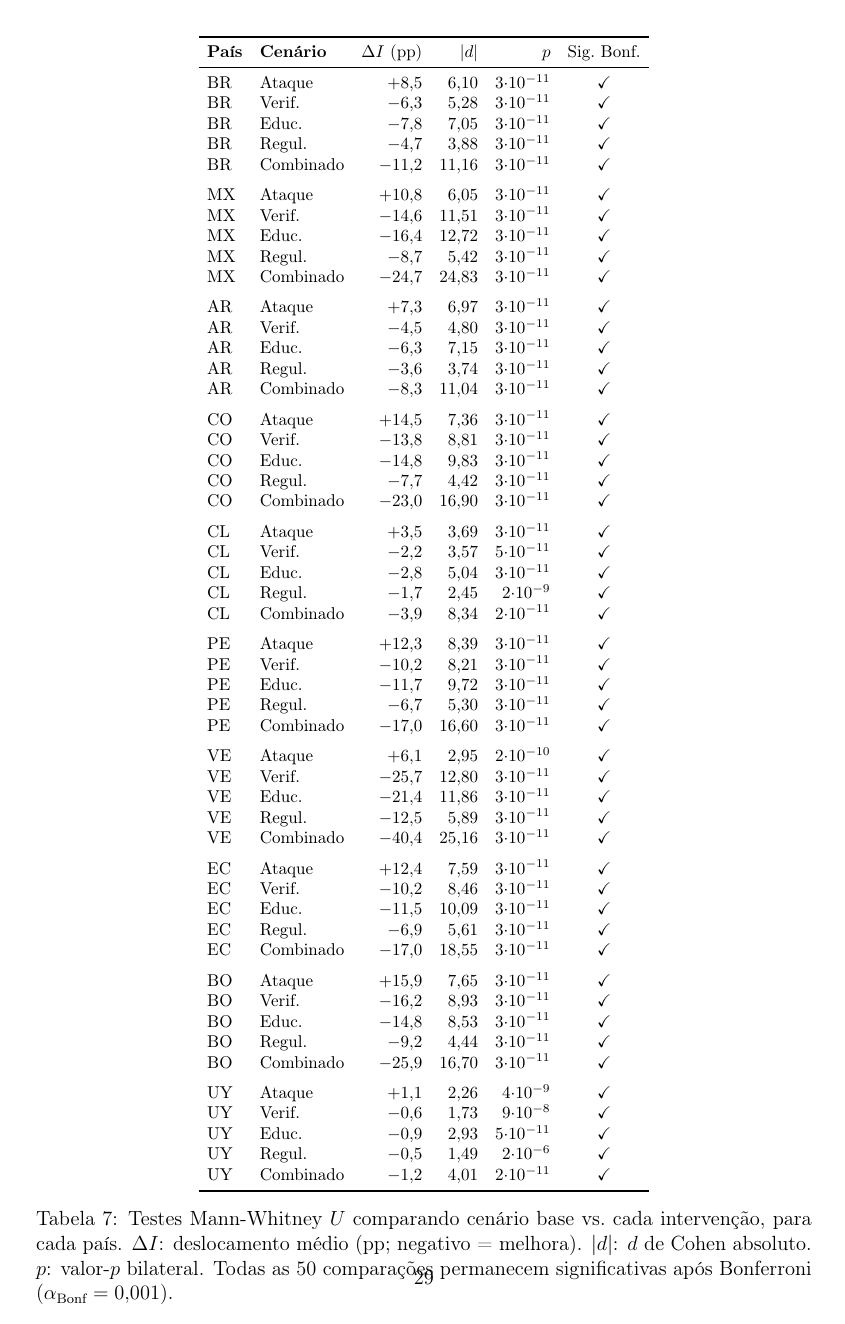
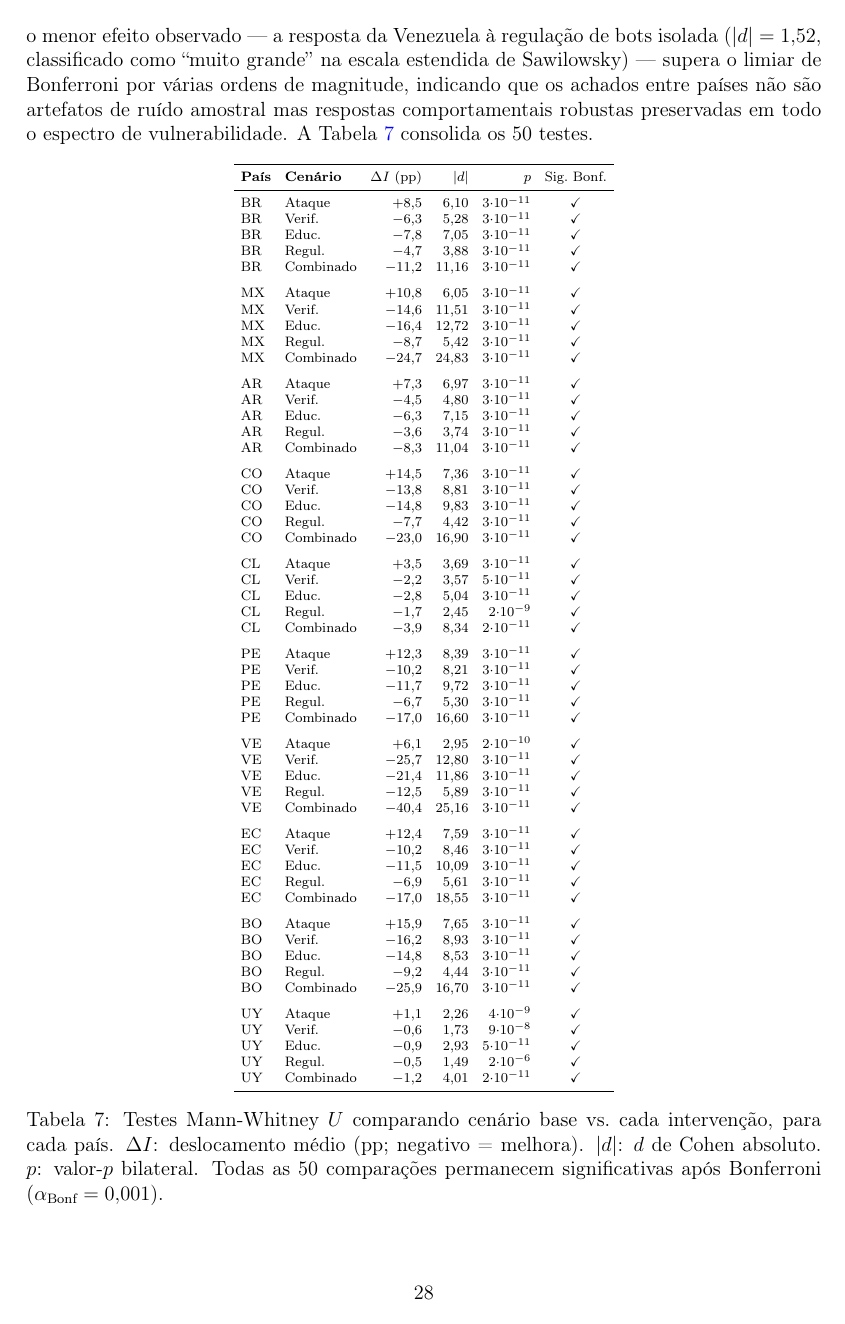
Before and after one commit to danielmacieluf/seir-fake-news-elections-v2, a LaTeX paper (overleaf.v2.tex): page 29 of 31 before the commit and page 28 of 30 after it. Compiled offline with pdfLaTeX.

Commit message:
Ajusta layout para 30 paginas
- Geometry: margem reduzida de 2.5cm para 2.2cm top/bottom e 2.3cm lat.
- parskip 2pt, textfloatsep e intextsep 10pt
- Tabela Mann-Whitney 50 linhas: footnotesize -> scriptsize,
  tabcolsep 5 -> 4pt, arraystretch 0.95
- Overfull hbox em prova do lema de Positividade corrigido

Compilacao final: 30 paginas, 0 undefined refs/cites, 0 overfull.

Co-Authored-By: Claude Sonnet 4.6 <noreply@anthropic.com>

```diff
--- a/overleaf.v2.tex
+++ b/overleaf.v2.tex
@@ -19,7 +19,10 @@
 \usepackage[colorlinks=true,linkcolor=blue,citecolor=blue,urlcolor=blue]{hyperref}
 \usepackage{doi}
 
-\geometry{a4paper, margin=2.5cm}
+\geometry{a4paper, top=2.2cm, bottom=2.2cm, left=2.3cm, right=2.3cm}
+\setlength{\parskip}{2pt}
+\setlength{\textfloatsep}{10pt plus 2pt minus 2pt}
+\setlength{\intextsep}{10pt plus 2pt minus 2pt}
 
 % Ambientes de teoremas (PT-BR)
 \theoremstyle{definition}
@@ -578,8 +581,9 @@ Para a comparação cross-country, replicamos a análise $U$ de Mann-Whitney tes
 
 \begin{table}[H]
 \centering
-\footnotesize
-\setlength{\tabcolsep}{5pt}
+\scriptsize
+\setlength{\tabcolsep}{4pt}
+\renewcommand{\arraystretch}{0.95}
 \begin{tabular}{llrrrc}
 \toprule
 \textbf{País} & \textbf{Cenário} & $\Delta I$ (pp) & $|d|$ & $p$ & Sig.\ Bonf. \\
```
Also changed, not shown: overleaf.v2.tex (2 more changed lines).
